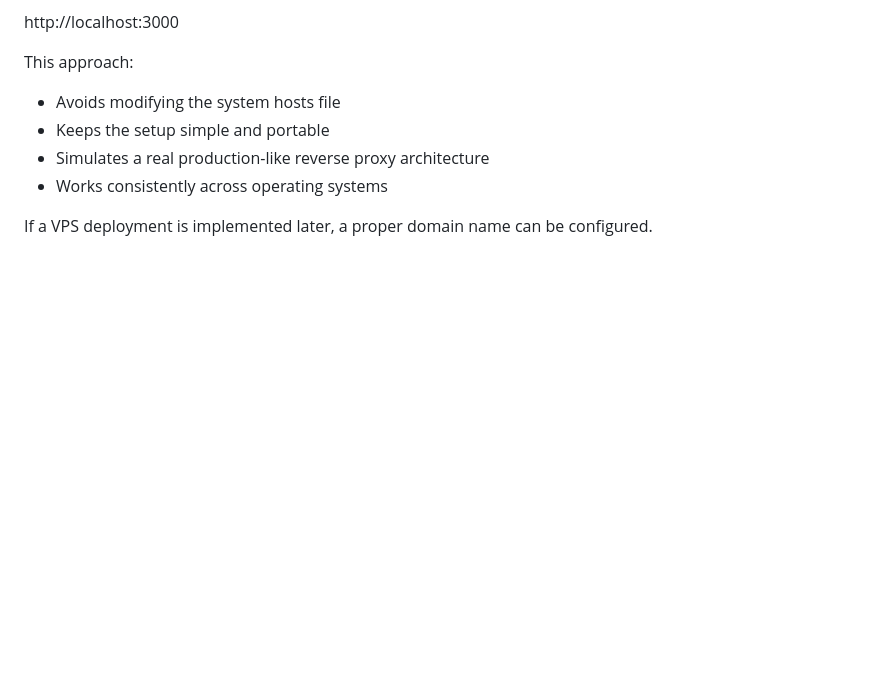
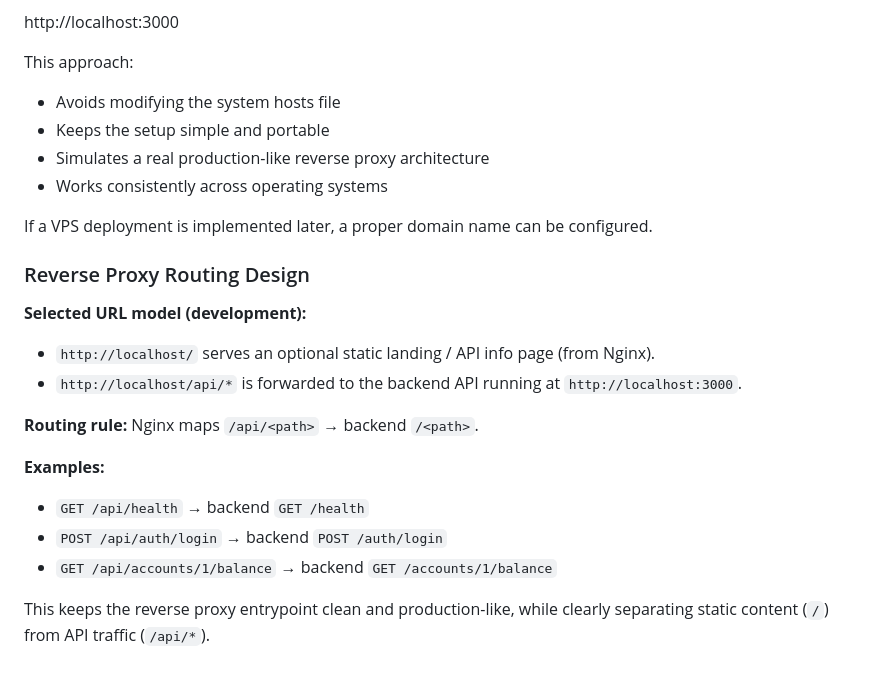
Before and after one commit to Llaamari/bank-automat-system, a Markdown page: docs/project-plan.md, the part around the change. Rendered like a GitHub page; blank space fills up the shorter version.

Commit message:
Päätetty proxy routing malli

```diff
--- a/docs/project-plan.md
+++ b/docs/project-plan.md
@@ -148,3 +148,19 @@ This approach:
 - Works consistently across operating systems
 
 If a VPS deployment is implemented later, a proper domain name can be configured.
+
+### Reverse Proxy Routing Design
+
+**Selected URL model (development):**
+- `http://localhost/` serves an optional static landing / API info page (from Nginx).
+- `http://localhost/api/*` is forwarded to the backend API running at `http://localhost:3000`.
+
+**Routing rule:**
+Nginx maps `/api/<path>` → backend `/<path>`.
+
+**Examples:**
+- `GET /api/health` → backend `GET /health`
+- `POST /api/auth/login` → backend `POST /auth/login`
+- `GET /api/accounts/1/balance` → backend `GET /accounts/1/balance`
+
+This keeps the reverse proxy entrypoint clean and production-like, while clearly separating static content (`/`) from API traffic (`/api/*`).
```
